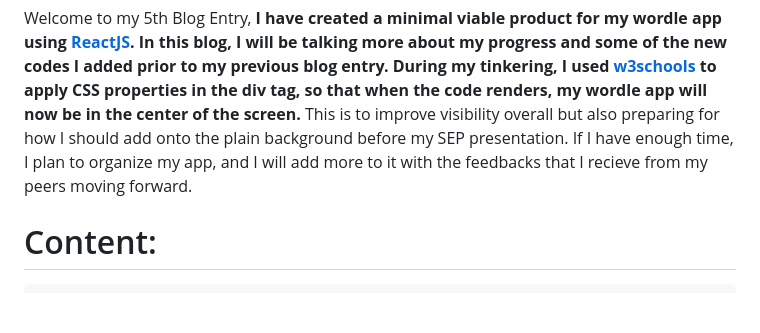
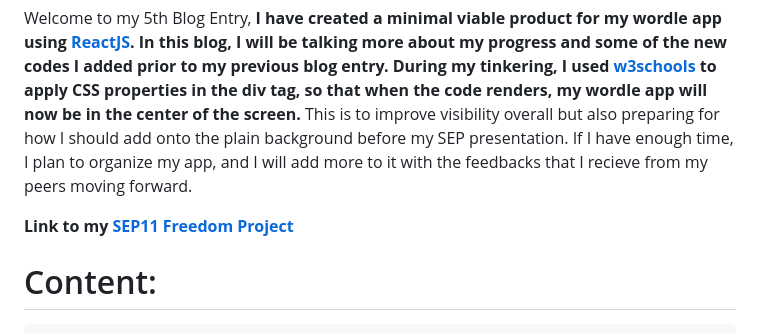
Before and after one commit to ronnieh6918/sep11-freedom-project, a Markdown page: blog/entry05.md, the part around the change. Drawn GitHub-style; blank space fills up the shorter version.

````diff
--- a/blog/entry05.md
+++ b/blog/entry05.md
@@ -3,6 +3,8 @@
 
 # Context:
 Welcome to my 5th Blog Entry, **I have created a minimal viable product for my wordle app using [ReactJS](https://react.dev/learn). In this blog, I will be talking more about my progress and some of the new codes I added prior to my previous blog entry.** **During my tinkering, I used [w3schools](https://www.w3schools.com/css/) to apply CSS properties in the div tag, so that when the code renders, my wordle app will now be in the center of the screen.** This is to improve visibility overall but also preparing for how I should add onto the plain background before my SEP presentation. If I have enough time, I plan to organize my app, and I will add more to it with the feedbacks that I recieve from my peers moving forward.
+
+**Link to my [SEP11 Freedom Project](https://ronnieh6918.github.io/sep11-freedom-project/)**
 
 # Content:
 ```js
````
